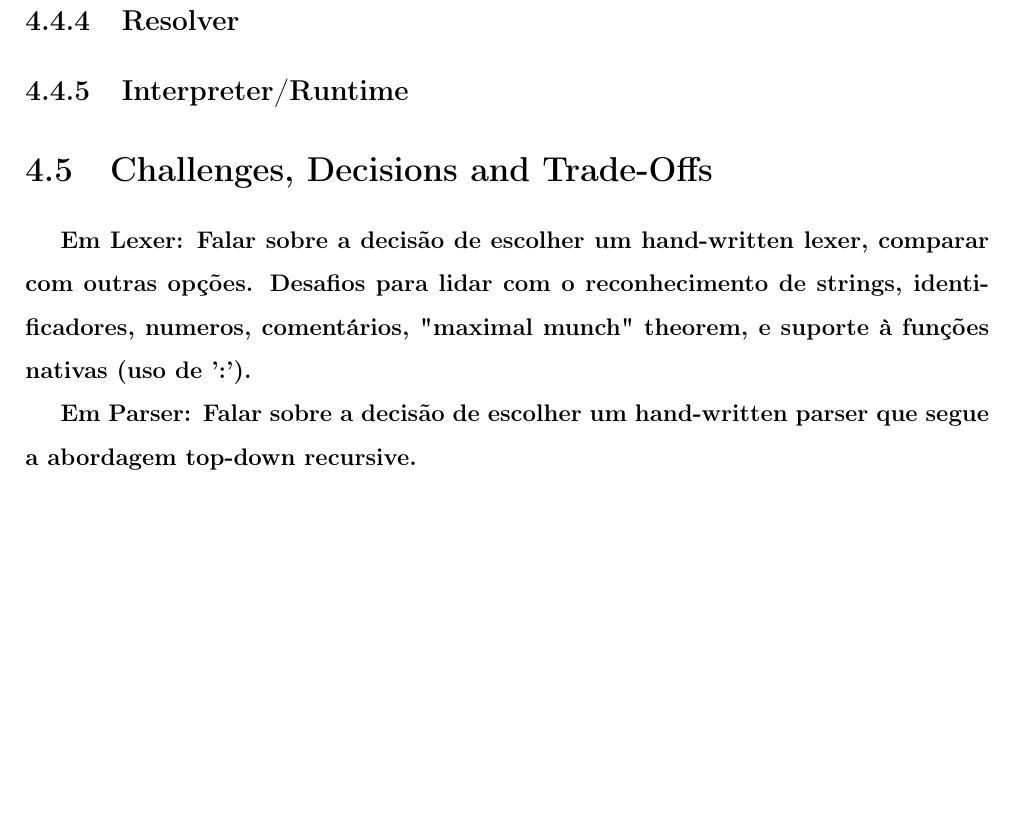
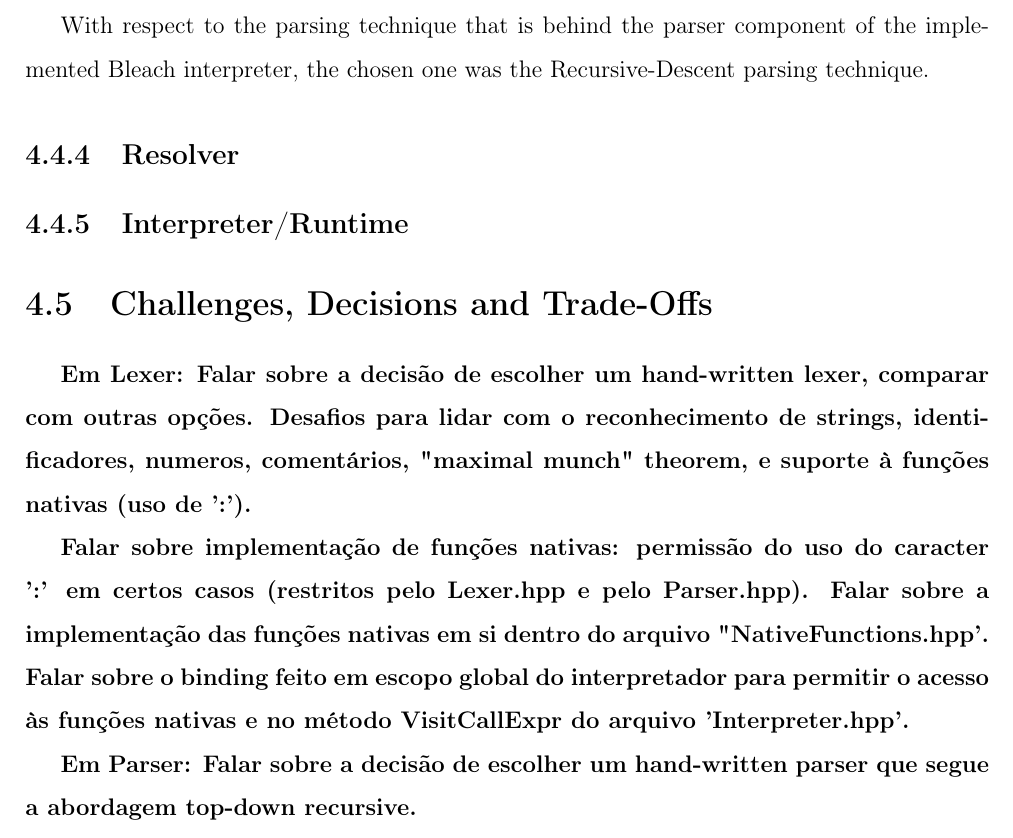
Before and after one commit to vmmc2/Bleach-Thesis, a LaTeX thesis (main.tex, which reads development_II.tex): part of page 64 of 72, cut at the place of the change, the shorter picture padded with empty space. Compiled offline with pdfLaTeX.

Commit message:
Add content to the 'development_II.tex' and 'main.tex' files.

```diff
--- a/development_II.tex
+++ b/development_II.tex
@@ -1276,5 +1276,6 @@ Regarding the possible AST nodes to be generated during the syntax analysis, the
 \end{table}
 
+With respect to the parsing technique that is behind the parser component of the implemented Bleach interpreter, the chosen one was the Recursive-Descent parsing technique.
 
 
 \subsection{Resolver}
@@ -1285,6 +1286,8 @@ Regarding the possible AST nodes to be generated during the syntax analysis, the
 
 \section{Challenges, Decisions and Trade-Offs}
 \textbf{Em Lexer: Falar sobre a decisão de escolher um hand-written lexer, comparar com outras opções. Desafios para lidar com o reconhecimento de strings, identificadores, numeros, comentários, "maximal munch" theorem, e suporte à funções nativas (uso de ':').}
+
+\textbf{Falar sobre implementação de funções nativas: permissão do uso do caracter ':' em certos casos (restritos pelo Lexer.hpp e pelo Parser.hpp). Falar sobre a implementação das funções nativas em si dentro do arquivo "NativeFunctions.hpp'. Falar sobre o binding feito em escopo global do interpretador para permitir o acesso às funções nativas e no método VisitCallExpr do arquivo 'Interpreter.hpp'.}
 
 \textbf{Em Parser: Falar sobre a decisão de escolher um hand-written parser que segue a abordagem top-down recursive.}
 
```
Also changed, not shown: main.tex (+1 -0 lines), development_II.tex (2 more changed lines).
